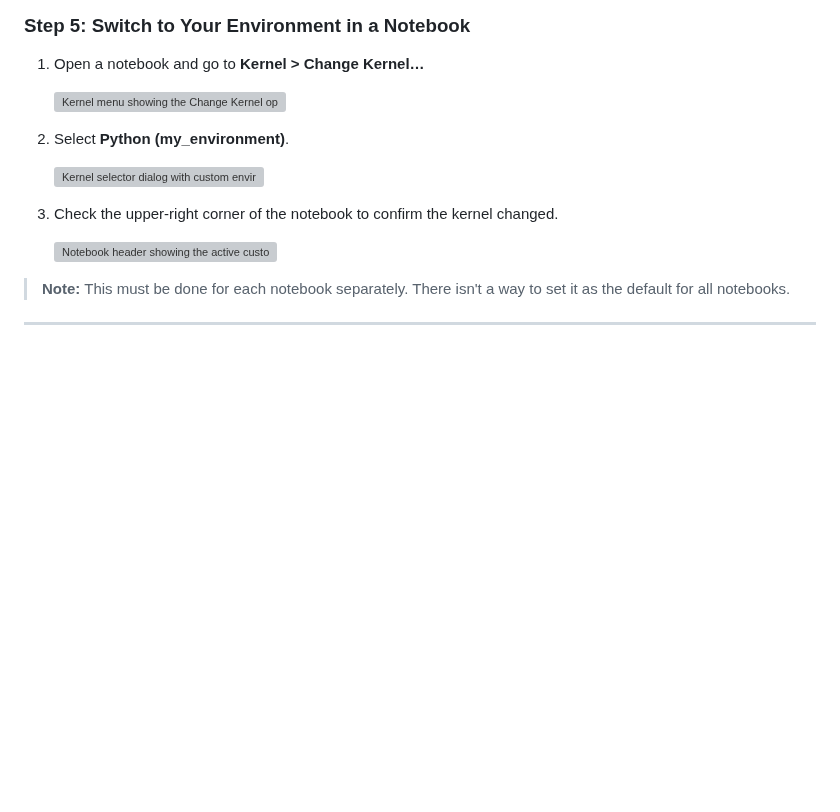
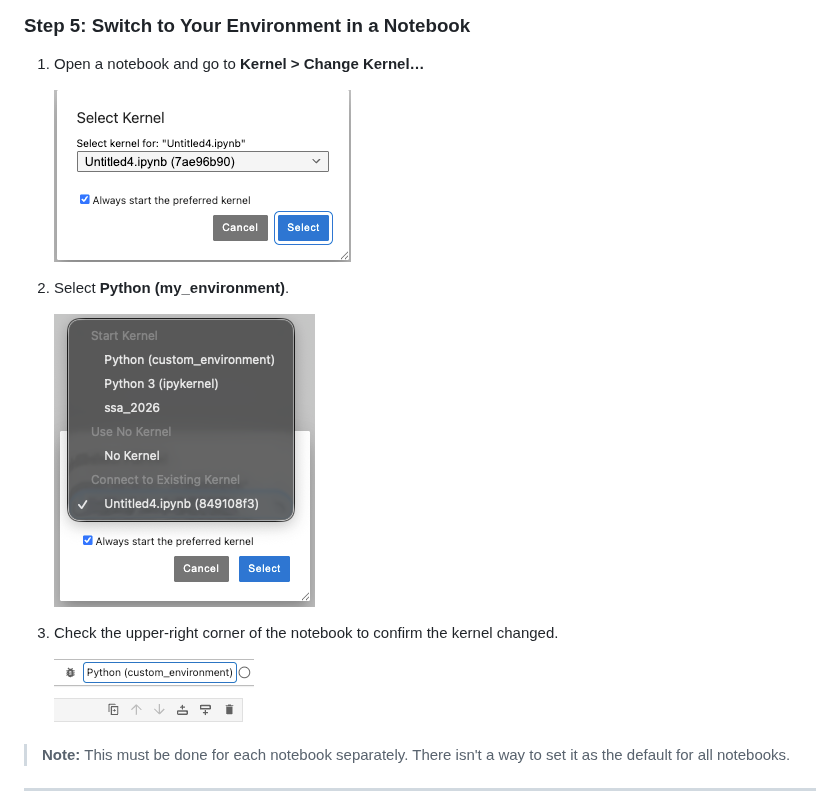
Before and after one commit to EarthScope/GeoLab-docs, a Markdown page: advanced_topics/environments/managing_environments.md, the part around the change. Drawn GitHub-style; pictures changed too: img/custom_env.png (added), img/select_custom.png (added), img/select_kernel.png (added); blank space fills up the shorter version; grey boxes are pictures that could not be loaded.

```diff
--- a/advanced_topics/environments/managing_environments.md
+++ b/advanced_topics/environments/managing_environments.md
@@ -135,15 +135,15 @@ python -m ipykernel install --user --name my_environment --display-name "Python
 
 1. Open a notebook and go to **Kernel > Change Kernel…**
 
-   ![Kernel menu showing the Change Kernel option](./images/select_kernel.png)
+   ![Kernel menu showing the Change Kernel option](../../img/select_kernel.png)
 
 2. Select **Python (my_environment)**.
 
-   ![Kernel selector dialog with custom environment listed](./images/select_custom.png)
+   ![Kernel selector dialog with custom environment listed](../../img/select_custom.png)
 
 3. Check the upper-right corner of the notebook to confirm the kernel changed.
 
-   ![Notebook header showing the active custom environment kernel](./images/custom_env.png)
+   ![Notebook header showing the active custom environment kernel](../../img/custom_env.png)
 
 > **Note:** This must be done for each notebook separately. There isn't a way to set it as the default for all notebooks.
 
```
Also changed, not shown: advanced_topics/environments/building_custom_images.md (+1 -1 lines), advanced_topics/environments/index.md (+2 -2 lines), 1 other file.
